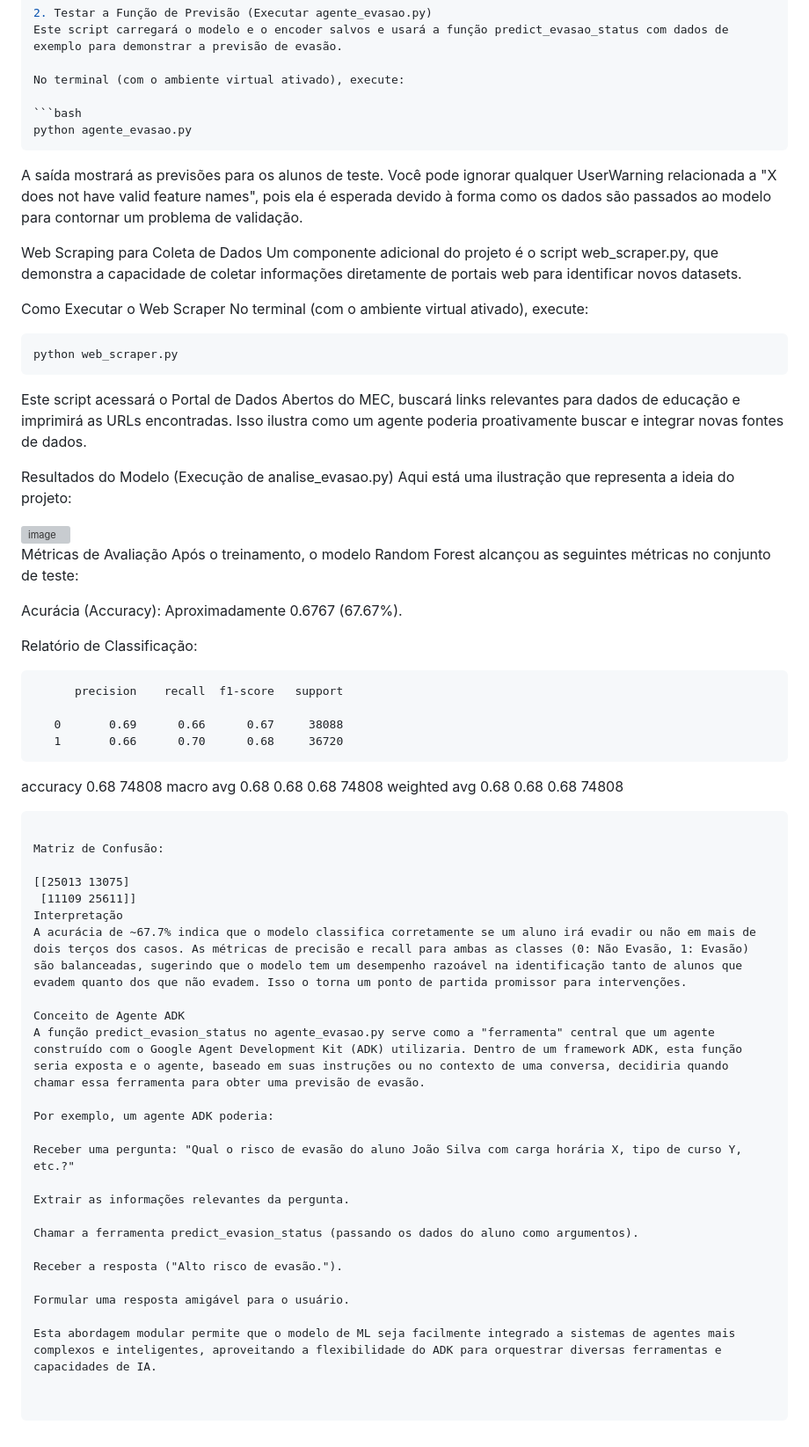
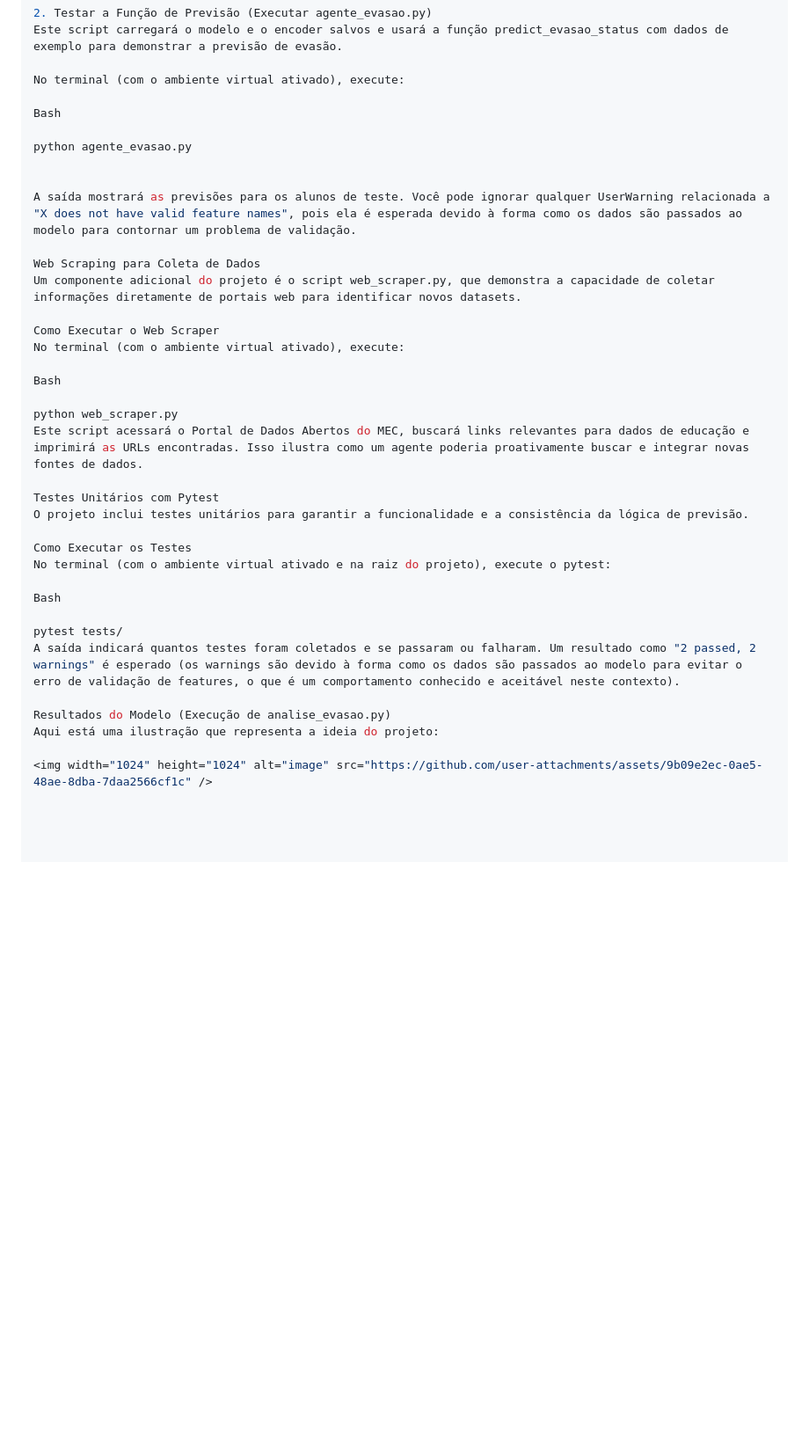
Before and after one commit to ReinaldoFernandes2013/desafio-ml-evasao-alunos, a Markdown page: README.md, the part around the change printed below. Shown: that part at 88% size. Drawn GitHub-style; blank space fills up the shorter version; grey boxes are pictures that could not be loaded.

````diff
--- a/README.md
+++ b/README.md
@@ -79,9 +81,10 @@ Este script carregará o modelo e o encoder salvos e usará a função predict_e
 
 No terminal (com o ambiente virtual ativado), execute:
 
-```bash
+Bash
+
 python agente_evasao.py
- ```
+
 
 A saída mostrará as previsões para os alunos de teste. Você pode ignorar qualquer UserWarning relacionada a "X does not have valid feature names", pois ela é esperada devido à forma como os dados são passados ao modelo para contornar um problema de validação.
 
@@ -91,55 +94,23 @@ Um componente adicional do projeto é o script web_scraper.py, que demonstra a c
 Como Executar o Web Scraper
 No terminal (com o ambiente virtual ativado), execute:
 
-```bash
+Bash
+
 python web_scraper.py
- ```
+Este script acessará o Portal de Dados Abertos do MEC, buscará links relevantes para dados de educação e imprimirá as URLs encontradas. Isso ilustra como um agente poderia proativamente buscar e integrar novas fontes de dados.
 
-Este script acessará o Portal de Dados Abertos do MEC, buscará links relevantes para dados de educação e imprimirá as URLs encontradas. Isso ilustra como um agente poderia proativamente buscar e integrar novas fontes de dados.
+Testes Unitários com Pytest
+O projeto inclui testes unitários para garantir a funcionalidade e a consistência da lógica de previsão.
+
+Como Executar os Testes
+No terminal (com o ambiente virtual ativado e na raiz do projeto), execute o pytest:
+
+Bash
+
+pytest tests/
+A saída indicará quantos testes foram coletados e se passaram ou falharam. Um resultado como "2 passed, 2 warnings" é esperado (os warnings são devido à forma como os dados são passados ao modelo para evitar o erro de validação de features, o que é um comportamento conhecido e aceitável neste contexto).
 
 Resultados do Modelo (Execução de analise_evasao.py)
 Aqui está uma ilustração que representa a ideia do projeto:
 
-<img width="1024" height="1024" alt="image" src="https://github.com/user-attachments/assets/ab47d0be-79cb-4b95-b6a8-aa8bc39ce6fb" />
-
-
-Métricas de Avaliação
-Após o treinamento, o modelo Random Forest alcançou as seguintes métricas no conjunto de teste:
-
-Acurácia (Accuracy): Aproximadamente 0.6767 (67.67%).
-
-Relatório de Classificação:
-
-          precision    recall  f1-score   support
-
-       0       0.69      0.66      0.67     38088
-       1       0.66      0.70      0.68     36720
-
-accuracy                           0.68     74808
-macro avg       0.68      0.68      0.68     74808
-weighted avg       0.68      0.68      0.68     74808
-```
-
-Matriz de Confusão:
-
-[[25013 13075]
- [11109 25611]]
-Interpretação
-A acurácia de ~67.7% indica que o modelo classifica corretamente se um aluno irá evadir ou não em mais de dois terços dos casos. As métricas de precisão e recall para ambas as classes (0: Não Evasão, 1: Evasão) são balanceadas, sugerindo que o modelo tem um desempenho razoável na identificação tanto de alunos que evadem quanto dos que não evadem. Isso o torna um ponto de partida promissor para intervenções.
-
-Conceito de Agente ADK
-A função predict_evasion_status no agente_evasao.py serve como a "ferramenta" central que um agente construído com o Google Agent Development Kit (ADK) utilizaria. Dentro de um framework ADK, esta função seria exposta e o agente, baseado em suas instruções ou no contexto de uma conversa, decidiria quando chamar essa ferramenta para obter uma previsão de evasão.
-
-Por exemplo, um agente ADK poderia:
-
-Receber uma pergunta: "Qual o risco de evasão do aluno João Silva com carga horária X, tipo de curso Y, etc.?"
-
-Extrair as informações relevantes da pergunta.
-
-Chamar a ferramenta predict_evasion_status (passando os dados do aluno como argumentos).
-
-Receber a resposta ("Alto risco de evasão.").
-
-Formular uma resposta amigável para o usuário.
-
-Esta abordagem modular permite que o modelo de ML seja facilmente integrado a sistemas de agentes mais complexos e inteligentes, aproveitando a flexibilidade do ADK para orquestrar diversas ferramentas e capacidades de IA.
+<img width="1024" height="1024" alt="image" src="https://github.com/user-attachments/assets/9b09e2ec-0ae5-48ae-8dba-7daa2566cf1c" />
````
Also changed, not shown: other parts of README.md (+2 -0 lines).
